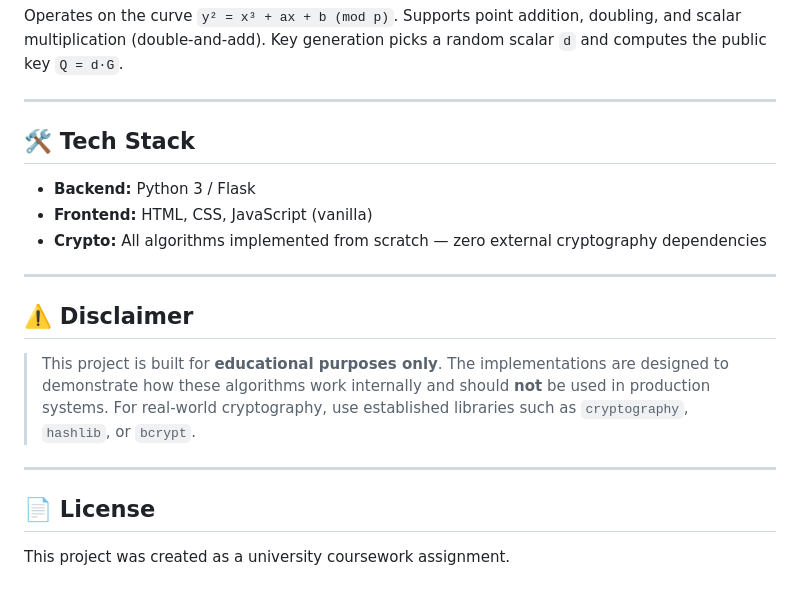
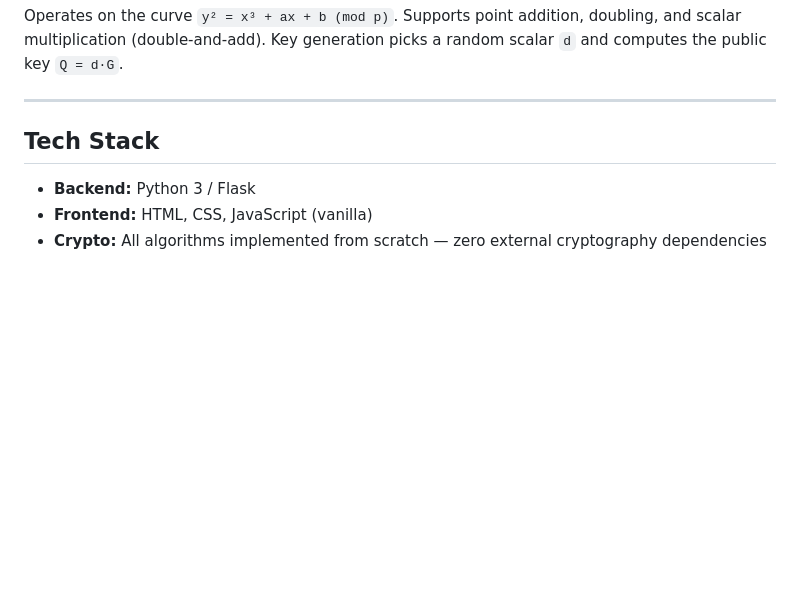
Before and after one commit to YusefEmadeldin/cryptography-algorithms-from-scratch, a Markdown page: README.md, the part around one of its changes. Rendered like a GitHub page; blank space fills up the shorter version.

```diff
--- a/README.md
+++ b/README.md
@@ -144,20 +144,8 @@ Operates on the curve `y² = x³ + ax + b (mod p)`. Supports point addition, dou
 
 ---
 
-## 🛠️ Tech Stack
+##  Tech Stack
 
 - **Backend:** Python 3 / Flask
 - **Frontend:** HTML, CSS, JavaScript (vanilla)
 - **Crypto:** All algorithms implemented from scratch — zero external cryptography dependencies
-
----
-
-## ⚠️ Disclaimer
-
-> This project is built for **educational purposes only**. The implementations are designed to demonstrate how these algorithms work internally and should **not** be used in production systems. For real-world cryptography, use established libraries such as `cryptography`, `hashlib`, or `bcrypt`.
-
----
-
-## 📄 License
-
-This project was created as a university coursework assignment.
```
Also changed, not shown: other parts of README.md (+7 -7 lines).
